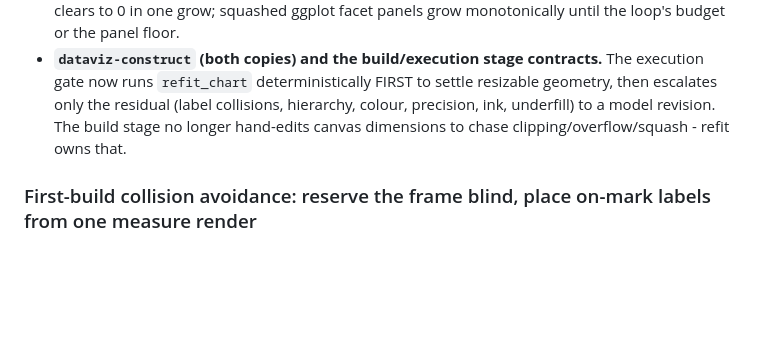
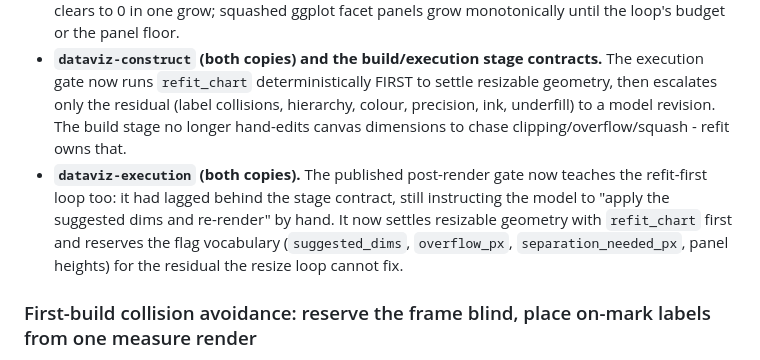
Before and after one commit to skthewimp/karthik-data-visualization-skill, a Markdown page: CHANGELOG.md, the part around the change. Rendered like a GitHub page; blank space fills up the shorter version.

```diff
--- a/CHANGELOG.md
+++ b/CHANGELOG.md
@@ -8,6 +8,7 @@ When a first render clips the canvas edge or squashes its facet panels, the fix
 
 - **`refit_chart` (new tool, `dataviz_mcp/refit.py`).** Renders, inspects, and while a resize-fixable defect remains (edge clipping, overflow, squashed panels) grows the canvas by the measured overflow and re-renders - up to `max_iterations`, honouring the delivery-profile ceiling (warned, never squashed) and stopping when a grow no longer reduces the residual (loop guard). It fixes only what growing fixes: underfill has no exact shrink vector, so it is reported (`underfilled` + a warning, a design call) but never resized, and label collisions stay `place_on_marks`' job. Canvas size, dpi, and the iteration cap are inputs with profile defaults, not baked constants. Returns the final artifact, inspection path, `final_dimensions`, a per-pass `history`, `warnings`, and a `resolved` flag. Proven live on both backends: a clipped matplotlib title (396px over the edge) clears to 0 in one grow; squashed ggplot facet panels grow monotonically until the loop's budget or the panel floor.
 - **`dataviz-construct` (both copies) and the build/execution stage contracts.** The execution gate now runs `refit_chart` deterministically FIRST to settle resizable geometry, then escalates only the residual (label collisions, hierarchy, colour, precision, ink, underfill) to a model revision. The build stage no longer hand-edits canvas dimensions to chase clipping/overflow/squash - refit owns that.
+- **`dataviz-execution` (both copies).** The published post-render gate now teaches the refit-first loop too: it had lagged behind the stage contract, still instructing the model to "apply the suggested dims and re-render" by hand. It now settles resizable geometry with `refit_chart` first and reserves the flag vocabulary (`suggested_dims`, `overflow_px`, `separation_needed_px`, panel heights) for the residual the resize loop cannot fix.
 
 ### First-build collision avoidance: reserve the frame blind, place on-mark labels from one measure render
 
```
Also changed, not shown: dataviz-execution/claude/SKILL.md (+15 -4 lines), dataviz-execution/codex/SKILL.md (+15 -4 lines).
